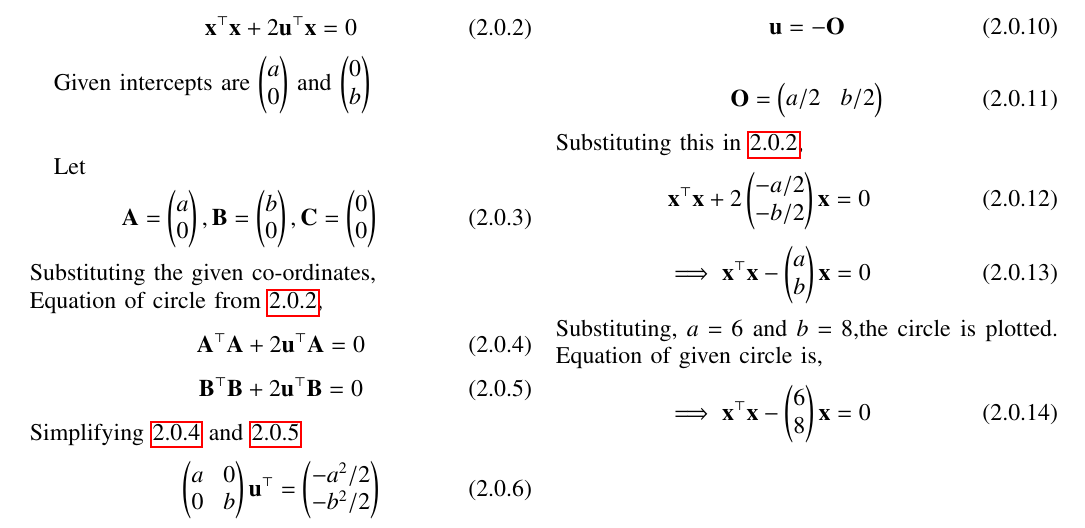
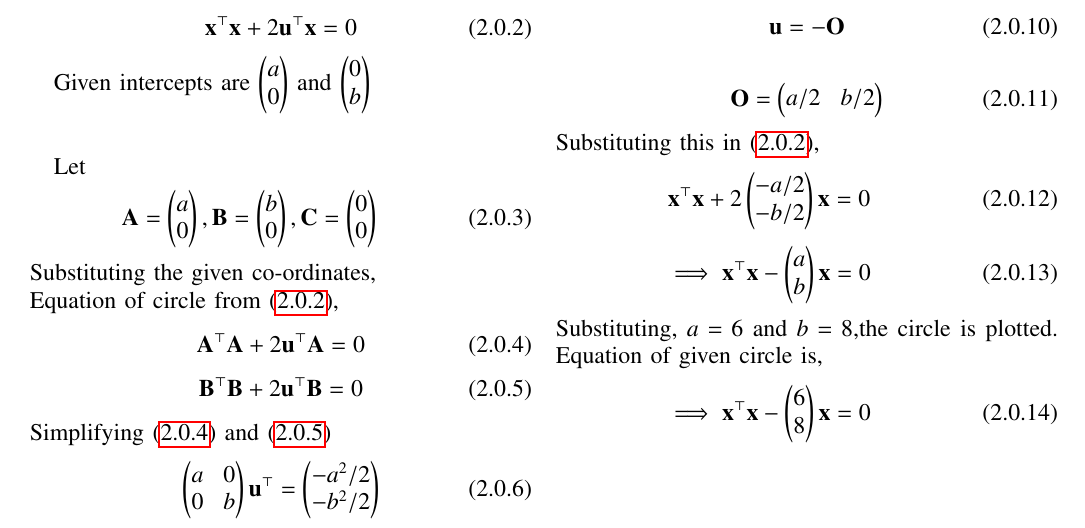
Before and after one commit to kavyakamal66/IITH-INTERNSHIP, a LaTeX problem sheet (Assignment3/assignment3.tex): part of the page, cut so that both start at the same text. Compiled offline with pdfLaTeX.

Commit message:
Update assignment3.tex

```diff
--- a/Assignment3/assignment3.tex
+++ b/Assignment3/assignment3.tex
@@ -176,14 +176,14 @@ Let
  \vec{C}=\myvec{0\\0}
 \end{equation}
 Substituting the given co-ordinates,\\
-Equation of circle from \ref{eq:0},
+Equation of circle from \eqref{eq:0},
 \begin{equation}
     \vec{A^\top}\vec{A}+2\vec{u^\top}\vec{A}=0 \label{eq:4}
 \end{equation}
 \begin{equation}
     \vec{B^\top}\vec{B}+2\vec{u^\top}\vec{B}=0 \label{eq:5}
 \end{equation}
-Simplifying \ref{eq:4} and \ref{eq:5}
+Simplifying \eqref{eq:4} and \eqref{eq:5}
 \begin{equation}
     \myvec{a & 0 \\ 0 & b}\vec{u^\top}= \myvec{-a^2/2 \\ -b^2/2}
 \end{equation}
```
Also changed, not shown: Assignment3/assignment3.tex (2 more changed lines).
